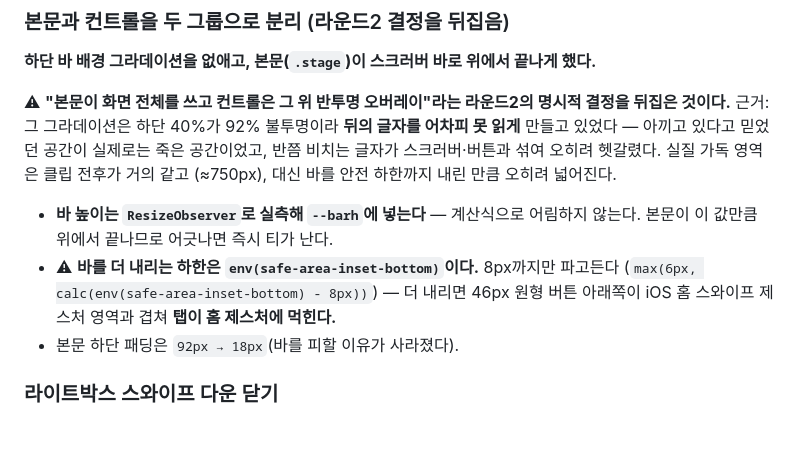
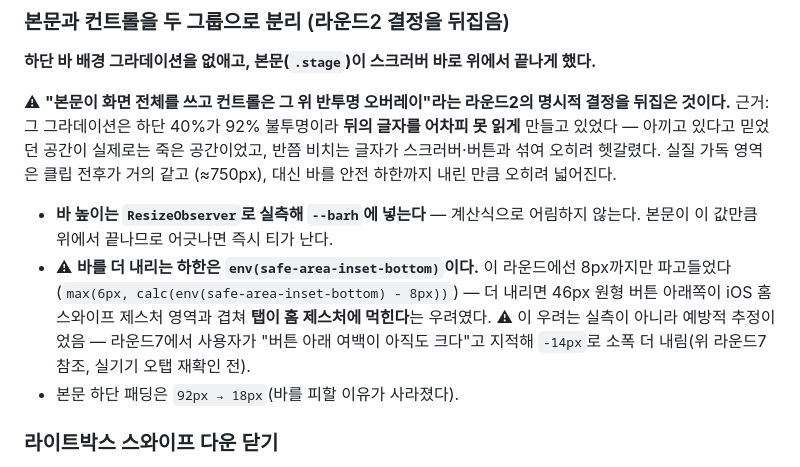
Before and after one commit to mw3love/Shorts_Eng_260903, a Markdown page: CLAUDE.md, the part around one of its changes. GitHub-like rendering; blank space fills up the shorter version.

```diff
--- a/CLAUDE.md
+++ b/CLAUDE.md
@@ -37,9 +82,11 @@ Notion DB `3. 영어 DB`에 자동 저장한다. **저장은 되는데 복습이
 
 - **바 높이는 `ResizeObserver`로 실측해 `--barh`에 넣는다** — 계산식으로 어림하지 않는다.
   본문이 이 값만큼 위에서 끝나므로 어긋나면 즉시 티가 난다.
-- ⚠ **바를 더 내리는 하한은 `env(safe-area-inset-bottom)`이다.** 8px까지만 파고든다
-  (`max(6px, calc(env(safe-area-inset-bottom) - 8px))`) — 더 내리면 46px 원형 버튼 아래쪽이
-  iOS 홈 스와이프 제스처 영역과 겹쳐 **탭이 홈 제스처에 먹힌다.**
+- ⚠ **바를 더 내리는 하한은 `env(safe-area-inset-bottom)`이다.** 이 라운드에선 8px까지만
+  파고들었다(`max(6px, calc(env(safe-area-inset-bottom) - 8px))`) — 더 내리면 46px 원형
+  버튼 아래쪽이 iOS 홈 스와이프 제스처 영역과 겹쳐 **탭이 홈 제스처에 먹힌다**는 우려였다.
+  ⚠ 이 우려는 실측이 아니라 예방적 추정이었음 — 라운드7에서 사용자가 "버튼 아래 여백이
+  아직도 크다"고 지적해 `-14px`로 소폭 더 내림(위 라운드7 참조, 실기기 오탭 재확인 전).
 - 본문 하단 패딩은 `92px → 18px`(바를 피할 이유가 사라졌다).
 
 ### 라이트박스 스와이프 다운 닫기
```
Also changed, not shown: other parts of CLAUDE.md (+50 -1 lines), 2 other files.
